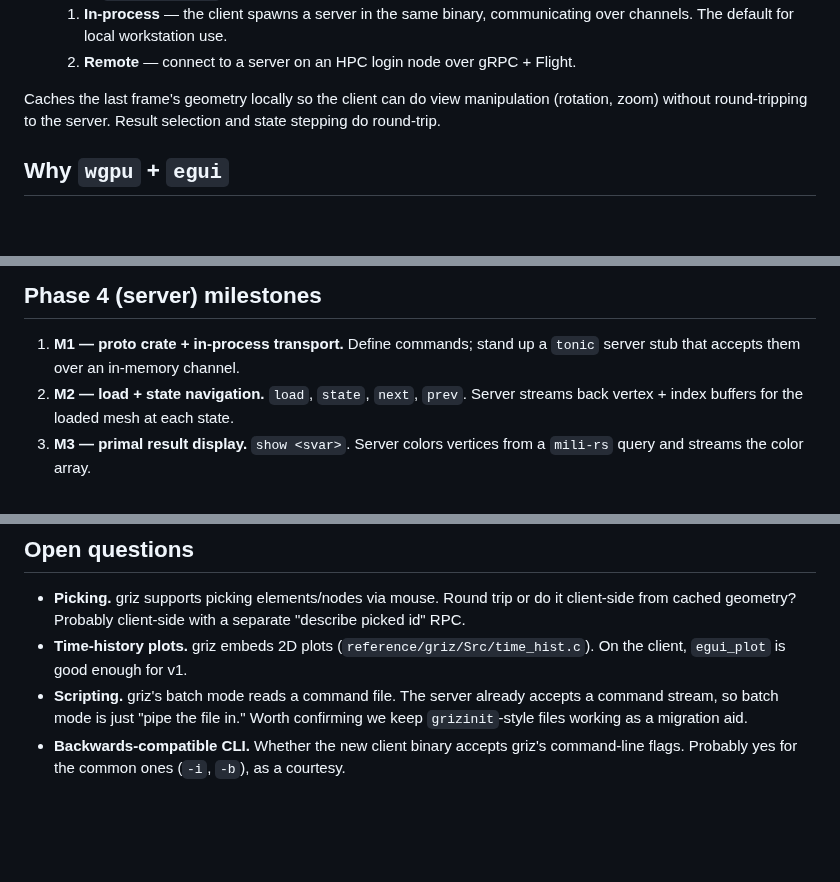
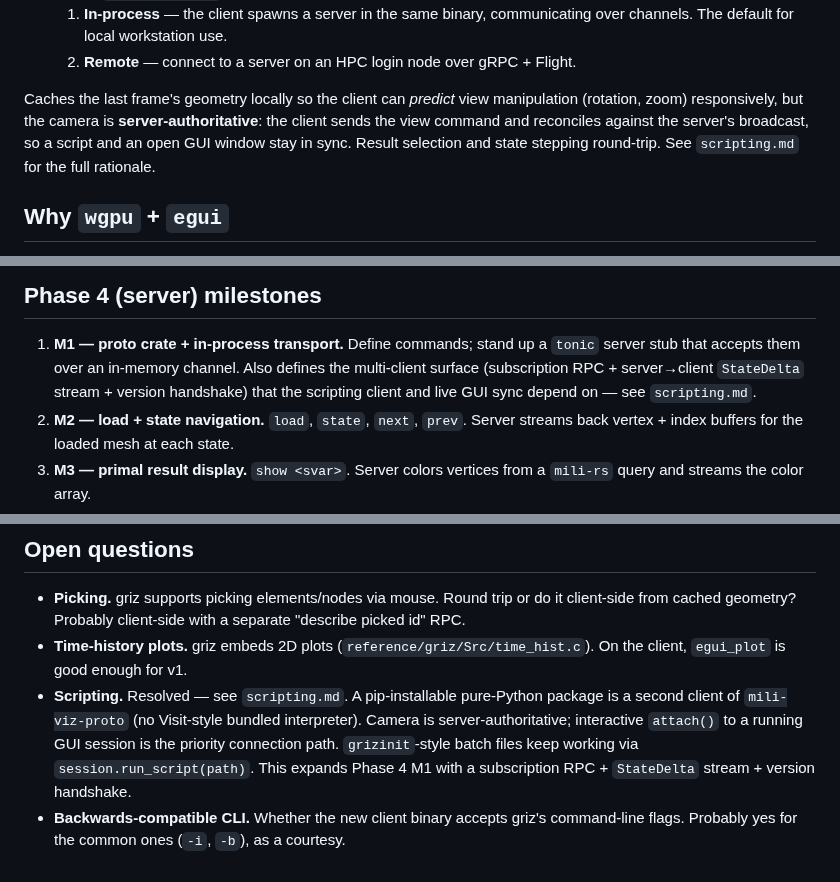
Before and after one commit to rndubs/mili-rs, a Markdown page: planning/mili-viz/README.md, 3 parts joined by grey strips. Drawn GitHub-style; blank space fills up the shorter version.

```diff
--- a/planning/mili-viz/README.md
+++ b/planning/mili-viz/README.md
@@ -79,9 +79,12 @@ Owns:
   2. **Remote** — connect to a server on an HPC login node over
      gRPC + Flight.
 
-Caches the last frame's geometry locally so the client can do view
-manipulation (rotation, zoom) without round-tripping to the server.
-Result selection and state stepping do round-trip.
+Caches the last frame's geometry locally so the client can *predict*
+view manipulation (rotation, zoom) responsively, but the camera is
+**server-authoritative**: the client sends the view command and
+reconciles against the server's broadcast, so a script and an open
+GUI window stay in sync. Result selection and state stepping
+round-trip. See `scripting.md` for the full rationale.
 
 ## Why `wgpu` + `egui`
 
@@ -103,7 +106,9 @@ integration story), `bevy` (overkill, ECS we do not need), Qt
 
 1. **M1 — proto crate + in-process transport.** Define commands;
    stand up a `tonic` server stub that accepts them over an in-memory
-   channel.
+   channel. Also defines the multi-client surface (subscription RPC +
+   server→client `StateDelta` stream + version handshake) that the
+   scripting client and live GUI sync depend on — see `scripting.md`.
 2. **M2 — load + state navigation.** `load`, `state`, `next`, `prev`.
    Server streams back vertex + index buffers for the loaded mesh
    at each state.
@@ -138,10 +143,13 @@ integration story), `bevy` (overkill, ECS we do not need), Qt
 - **Time-history plots.** griz embeds 2D plots
   (`reference/griz/Src/time_hist.c`). On the client, `egui_plot` is
   good enough for v1.
-- **Scripting.** griz's batch mode reads a command file. The server
-  already accepts a command stream, so batch mode is just "pipe the
-  file in." Worth confirming we keep `grizinit`-style files working
-  as a migration aid.
+- **Scripting.** Resolved — see `scripting.md`. A pip-installable
+  pure-Python package is a second client of `mili-viz-proto` (no
+  Visit-style bundled interpreter). Camera is server-authoritative;
+  interactive `attach()` to a running GUI session is the priority
+  connection path. `grizinit`-style batch files keep working via
+  `session.run_script(path)`. This expands Phase 4 M1 with a
+  subscription RPC + `StateDelta` stream + version handshake.
 - **Backwards-compatible CLI.** Whether the new client binary
   accepts griz's command-line flags. Probably yes for the common
   ones (`-i`, `-b`), as a courtesy.
```
Also changed, not shown: planning/mili-viz/scripting.md (added, +151 -0 lines).
